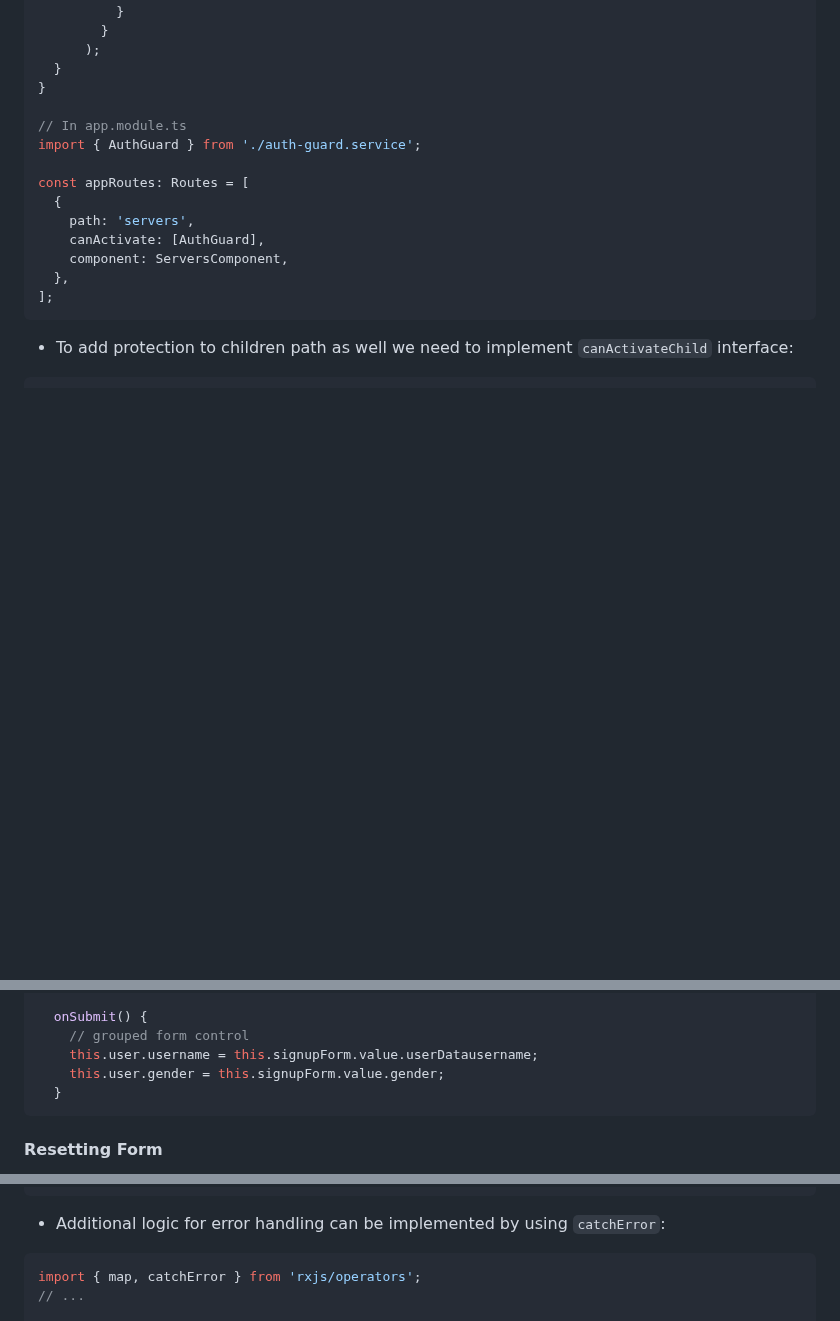
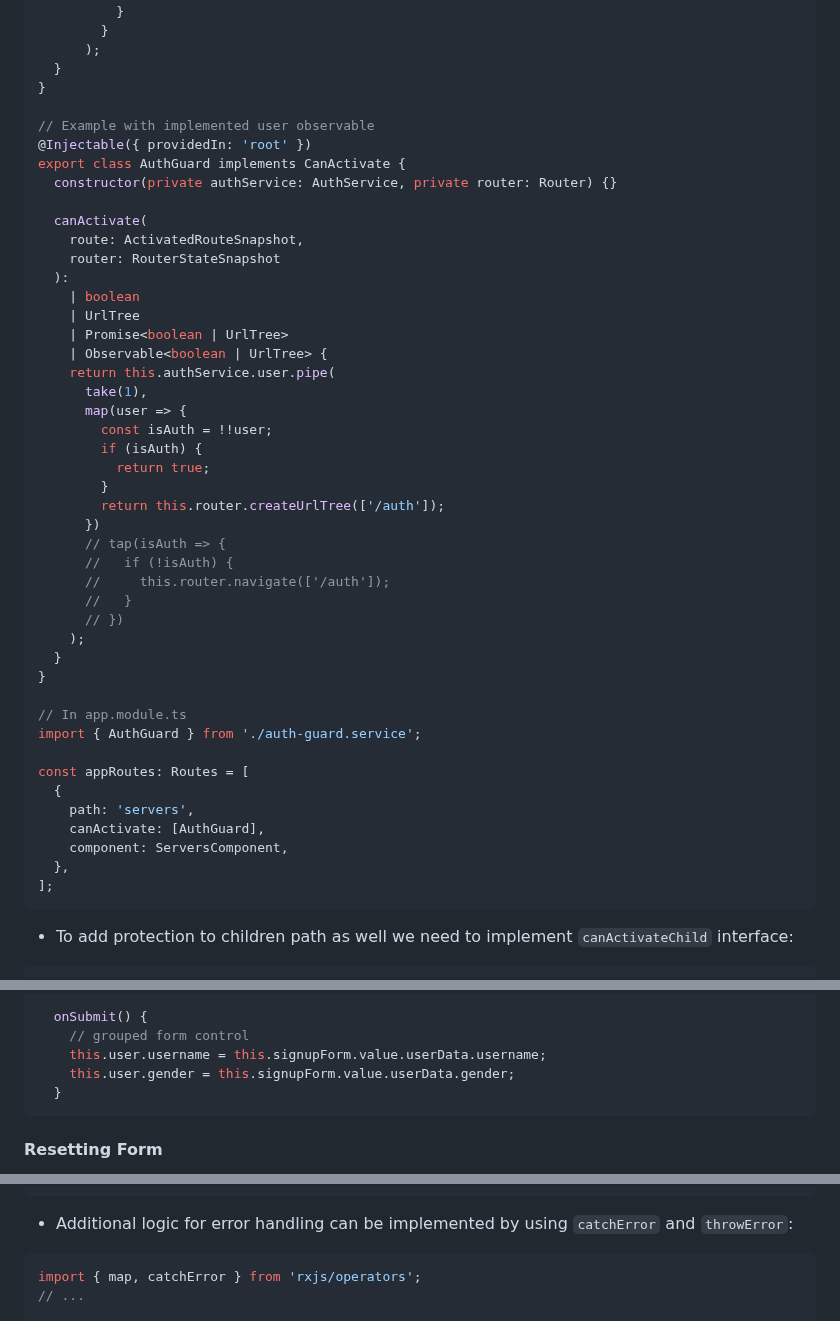
Before and after one commit to sunnyfloyd/master-notes, a Markdown page: javascript/angular.md, 3 parts joined by grey strips. Rendered like a GitHub page; blank space fills up the shorter version.

Commit message:
Fix minor wording issues in Angular notes

````diff
--- a/javascript/angular.md
+++ b/javascript/angular.md
@@ -1001,6 +1001,37 @@ export class AuthGuard implements CanActivate, CanActivateChild {
   }
 }
 
+// Example with implemented user observable
+@Injectable({ providedIn: 'root' })
+export class AuthGuard implements CanActivate {
+  constructor(private authService: AuthService, private router: Router) {}
+
+  canActivate(
+    route: ActivatedRouteSnapshot,
+    router: RouterStateSnapshot
+  ):
+    | boolean
+    | UrlTree
+    | Promise<boolean | UrlTree>
+    | Observable<boolean | UrlTree> {
+    return this.authService.user.pipe(
+      take(1),
+      map(user => {
+        const isAuth = !!user;
+        if (isAuth) {
+          return true;
+        }
+        return this.router.createUrlTree(['/auth']);
+      })
+      // tap(isAuth => {
+      //   if (!isAuth) {
+      //     this.router.navigate(['/auth']);
+      //   }
+      // })
+    );
+  }
+}
+
 // In app.module.ts
 import { AuthGuard } from './auth-guard.service';
 
@@ -1504,8 +1535,8 @@ export class AppComponent {
 
   onSubmit() {
     // grouped form control
-    this.user.username = this.signupForm.value.userDatausername;
-    this.user.gender = this.signupForm.value.gender;
+    this.user.username = this.signupForm.value.userData.username;
+    this.user.gender = this.signupForm.value.userData.gender;
   }
 ```
 
@@ -1999,7 +2030,7 @@ export class PostsService {
   }
 ```
 
-- Additional logic for error handling can be implemented by using `catchError`:
+- Additional logic for error handling can be implemented by using `catchError` and `throwError`:
 
 ```typescript
 import { map, catchError } from 'rxjs/operators';
````
